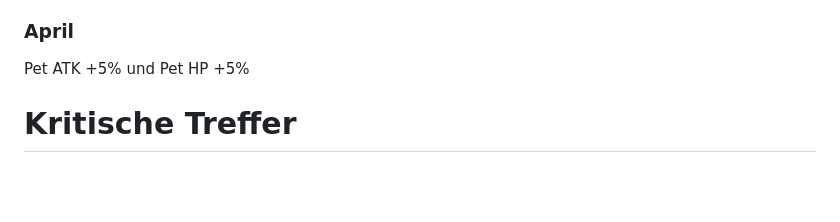
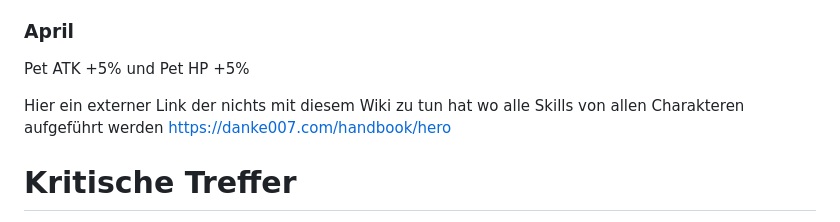
Before and after one commit to Rifffi/survivor-io-wiki.github.io, a Markdown page: README.md, the part around one of its changes. Rendered like a GitHub page; blank space fills up the shorter version.

```diff
--- a/README.md
+++ b/README.md
@@ -202,6 +202,8 @@ Für jeden SP Erwachten Charakter gibt es +3% krit. Rate
 Pet krit. Rate +10% und Pet Fähigkeit CD -5%
 ### April
 Pet ATK +5% und Pet HP +5%
+
+Hier ein externer Link der nichts mit diesem Wiki zu tun hat wo alle Skills von allen Charakteren aufgeführt werden https://danke007.com/handbook/hero
 
 # Kritische Treffer
 Es gibt viele Möglichkeiten um eure krit. Rate zu verbessern. Über Equipment, Sammelobjekte, Chars (Panda 20%), Fertigkeiten, Tiere und
```
Also changed, not shown: other parts of README.md (+1 -1 lines).
